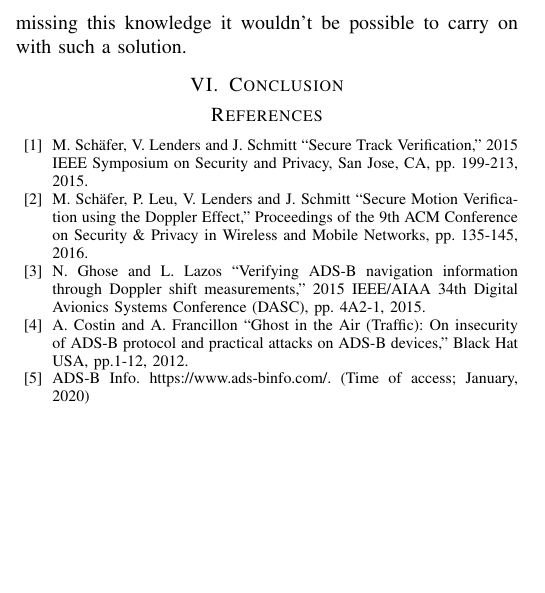
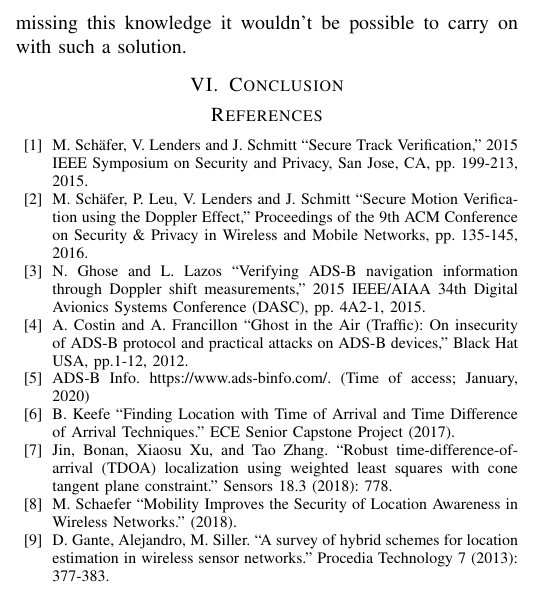
Before and after one commit to glemco/NetSecEssay, a LaTeX paper (main.tex): part of one column of page 5 of 5, cut so that both start at the same text, the shorter picture padded with empty space. Compiled offline with pdfLaTeX; a missing font is replaced by an installed copy or a similar font; a LaTeX package or settings file that is missing is left out.

Commit message:
added some References

```diff
--- a/main.tex
+++ b/main.tex
@@ -69,6 +69,10 @@ In the next sections we will analyse separately each physical property: received
 \bibitem{ghose15} N. Ghose and L. Lazos ``Verifying ADS-B navigation information through Doppler shift measurements,'' 2015 IEEE/AIAA 34th Digital Avionics Systems Conference (DASC), pp. 4A2-1, 2015.
 \bibitem{costin12} A. Costin and A. Francillon ``Ghost in the Air (Traffic): On insecurity of ADS-B protocol and practical attacks on ADS-B devices,'' Black Hat USA, pp.1-12, 2012.
 \bibitem{adsb}ADS-B Info. https://www.ads-binfo.com/. (Time of access; January, 2020)
+\bibitem{brian17}B. Keefe ``Finding Location with Time of Arrival and Time Difference of Arrival Techniques.'' ECE Senior Capstone Project (2017).
+\bibitem{jin18}Jin, Bonan, Xiaosu Xu, and Tao Zhang. ``Robust time-difference-of-arrival (TDOA) localization using weighted least squares with cone tangent plane constraint.'' Sensors 18.3 (2018): 778.
+\bibitem{schaefer18}M. Schaefer ``Mobility Improves the Security of Location Awareness in Wireless Networks.'' (2018).
+\bibitem{gante13}D. Gante, Alejandro, M. Siller. ``A survey of hybrid schemes for location estimation in wireless sensor networks.'' Procedia Technology 7 (2013): 377-383.
 \end{thebibliography}
 
 \end{document}
```
